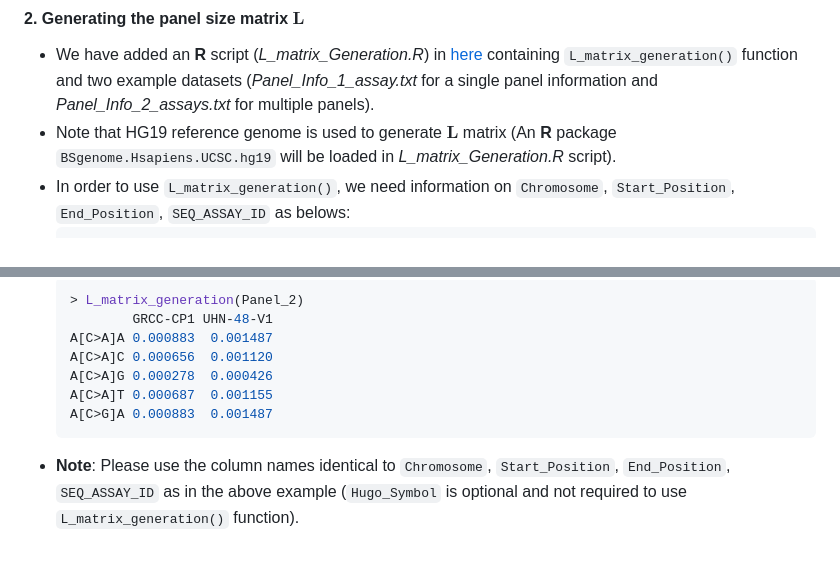
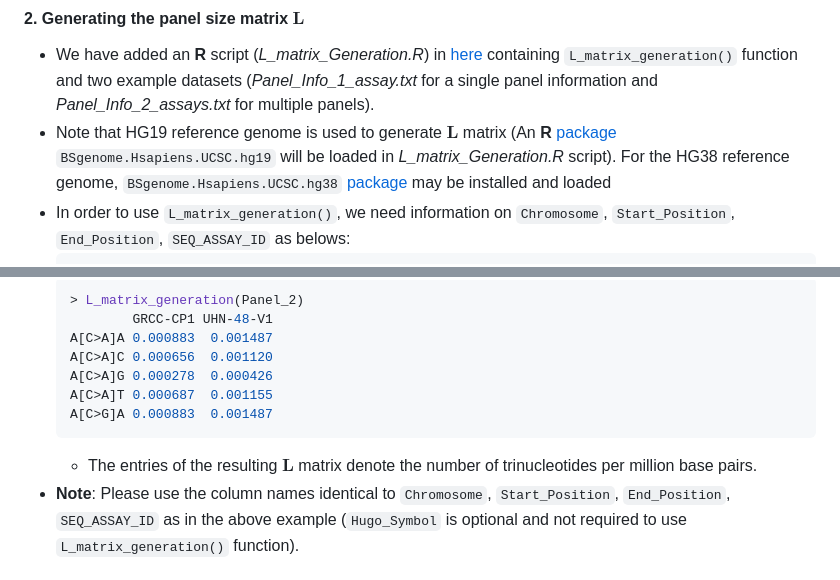
Before and after one commit to binzhulab/SATS, a Markdown page: README.md, 2 parts joined by grey strips. Drawn GitHub-style.

````diff
--- a/README.md
+++ b/README.md
@@ -62,7 +62,7 @@ SimData$L[1:6, 1:6]
 
 #### 2. Generating the panel size matrix $\mathbf{L}$
 - We have added an **R** script (*L_matrix_Generation.R*) in [here](https://github.com/binzhulab/SATS/tree/main/Generating_L) containing `L_matrix_generation()` function and two example datasets (*Panel_Info_1_assay.txt* for a single panel information and *Panel_Info_2_assays.txt* for multiple panels).
-- Note that HG19 reference genome is used to generate $\mathbf{L}$ matrix (An **R** package `BSgenome.Hsapiens.UCSC.hg19` will be loaded in *L_matrix_Generation.R* script).
+- Note that HG19 reference genome is used to generate $\mathbf{L}$ matrix (An **R** [package](https://www.bioconductor.org/packages/release/data/annotation/html/BSgenome.Hsapiens.UCSC.hg19.html) `BSgenome.Hsapiens.UCSC.hg19` will be loaded in *L_matrix_Generation.R* script). For the HG38 reference genome, `BSgenome.Hsapiens.UCSC.hg38` [package](https://bioconductor.org/packages/release/data/annotation/html/BSgenome.Hsapiens.UCSC.hg38.html)  may be installed and loaded
 - In order to use `L_matrix_generation()`, we need information on `Chromosome`, `Start_Position`, `End_Position`, `SEQ_ASSAY_ID` as belows:
   ```r
   > head(Panel_1)
@@ -85,6 +85,7 @@ SimData$L[1:6, 1:6]
   A[C>A]T 0.000687  0.001155
   A[C>G]A 0.000883  0.001487
   ```
+  - The entries of the resulting $\mathbf{L}$ matrix denote the number of trinucleotides per million base pairs.
 - **Note**: Please use the column names identical to `Chromosome`, `Start_Position`, `End_Position`, `SEQ_ASSAY_ID` as in the above example (`Hugo_Symbol` is optional and not required to use `L_matrix_generation()` function).
 
 #### 3. Mapping *de novo* TMB-based Signatures
````
